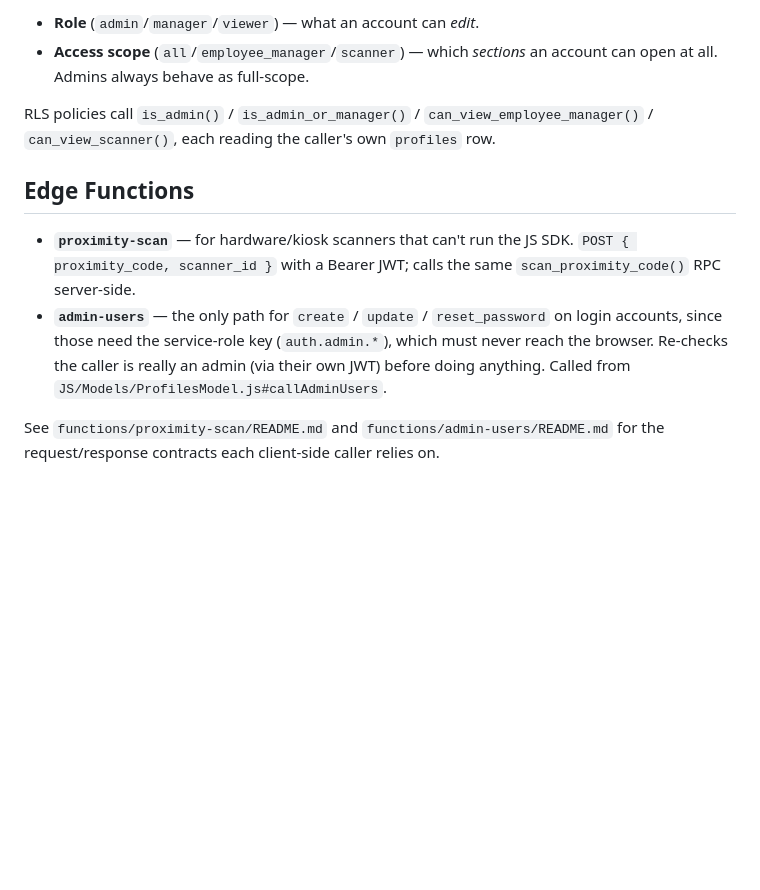
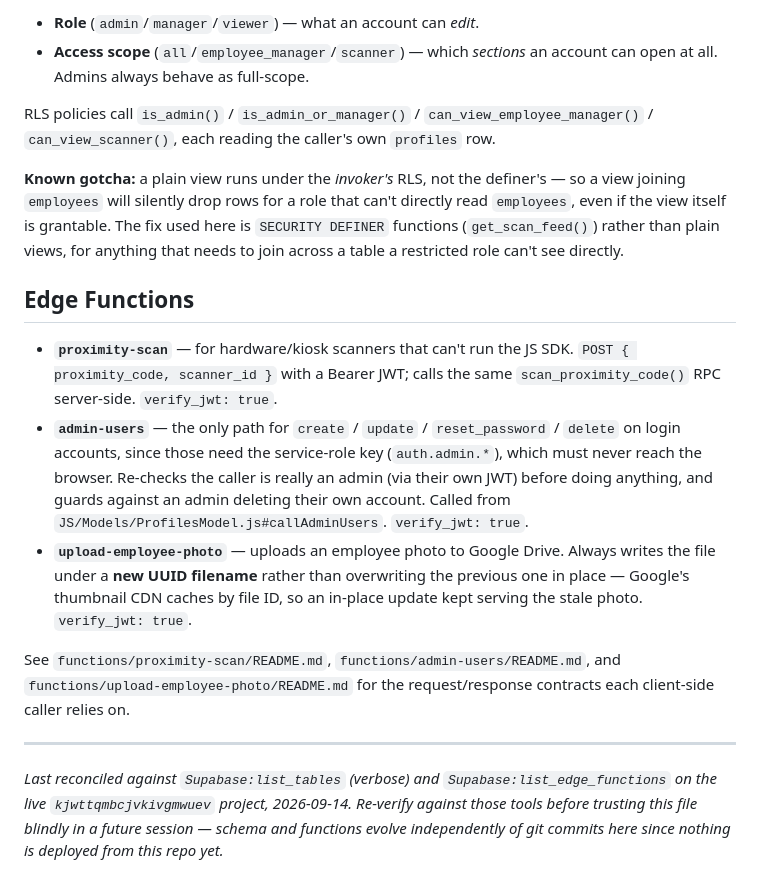
Before and after one commit to RenzDolosa/proximity, a Markdown page: Supabase/README.md, the part around one of its changes. Rendered like a GitHub page; blank space fills up the shorter version.

```diff
--- a/Supabase/README.md
+++ b/Supabase/README.md
@@ -45,16 +58,36 @@ RLS policies call `is_admin()` / `is_admin_or_manager()` /
 `can_view_employee_manager()` / `can_view_scanner()`, each reading the
 caller's own `profiles` row.
 
+**Known gotcha:** a plain view runs under the *invoker's* RLS, not the
+definer's — so a view joining `employees` will silently drop rows for a
+role that can't directly read `employees`, even if the view itself is
+grantable. The fix used here is `SECURITY DEFINER` functions (`get_scan_feed()`)
+rather than plain views, for anything that needs to join across a
+table a restricted role can't see directly.
+
 ## Edge Functions
 
 - **`proximity-scan`** — for hardware/kiosk scanners that can't run the JS
   SDK. `POST { proximity_code, scanner_id }` with a Bearer JWT; calls the
-  same `scan_proximity_code()` RPC server-side.
-- **`admin-users`** — the only path for `create` / `update` / `reset_password`
-  on login accounts, since those need the service-role key
-  (`auth.admin.*`), which must never reach the browser. Re-checks the
-  caller is really an admin (via their own JWT) before doing anything.
-  Called from `JS/Models/ProfilesModel.js#callAdminUsers`.
+  same `scan_proximity_code()` RPC server-side. `verify_jwt: true`.
+- **`admin-users`** — the only path for `create` / `update` /
+  `reset_password` / `delete` on login accounts, since those need the
+  service-role key (`auth.admin.*`), which must never reach the browser.
+  Re-checks the caller is really an admin (via their own JWT) before doing
+  anything, and guards against an admin deleting their own account. Called
+  from `JS/Models/ProfilesModel.js#callAdminUsers`. `verify_jwt: true`.
+- **`upload-employee-photo`** — uploads an employee photo to Google Drive.
+  Always writes the file under a **new UUID filename** rather than
+  overwriting the previous one in place — Google's thumbnail CDN caches by
+  file ID, so an in-place update kept serving the stale photo. `verify_jwt: true`.
 
-See `functions/proximity-scan/README.md` and `functions/admin-users/README.md`
-for the request/response contracts each client-side caller relies on.
+See `functions/proximity-scan/README.md`, `functions/admin-users/README.md`,
+and `functions/upload-employee-photo/README.md` for the request/response
+contracts each client-side caller relies on.
+
+---
+*Last reconciled against `Supabase:list_tables` (verbose) and
+`Supabase:list_edge_functions` on the live `kjwttqmbcjvkivgmwuev` project,
+2026-09-14. Re-verify against those tools before trusting this file blindly
+in a future session — schema and functions evolve independently of git
+commits here since nothing is deployed *from* this repo yet.*
```
Also changed, not shown: other parts of Supabase/README.md (+26 -13 lines), README.md (+67 -38 lines).
